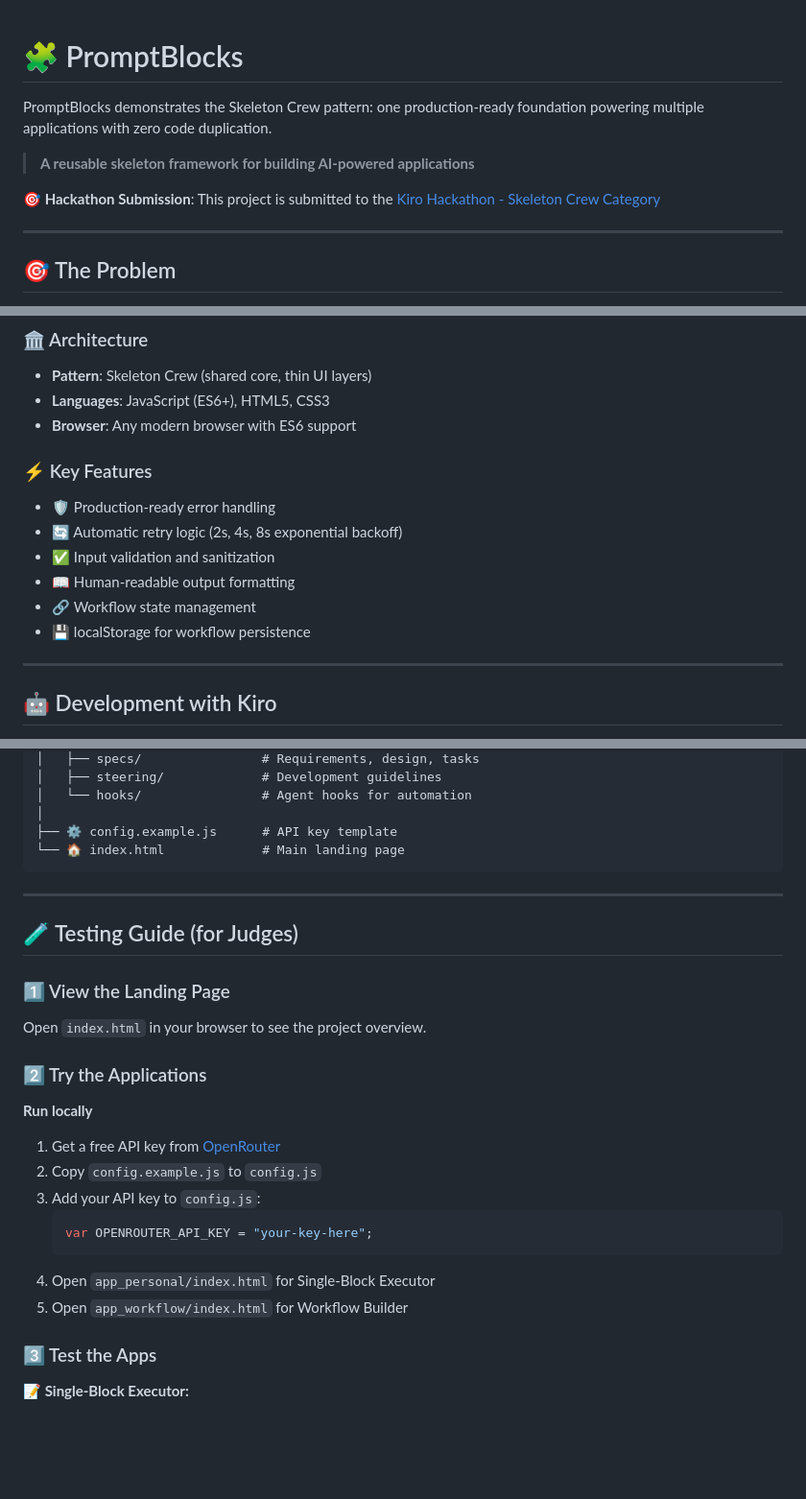
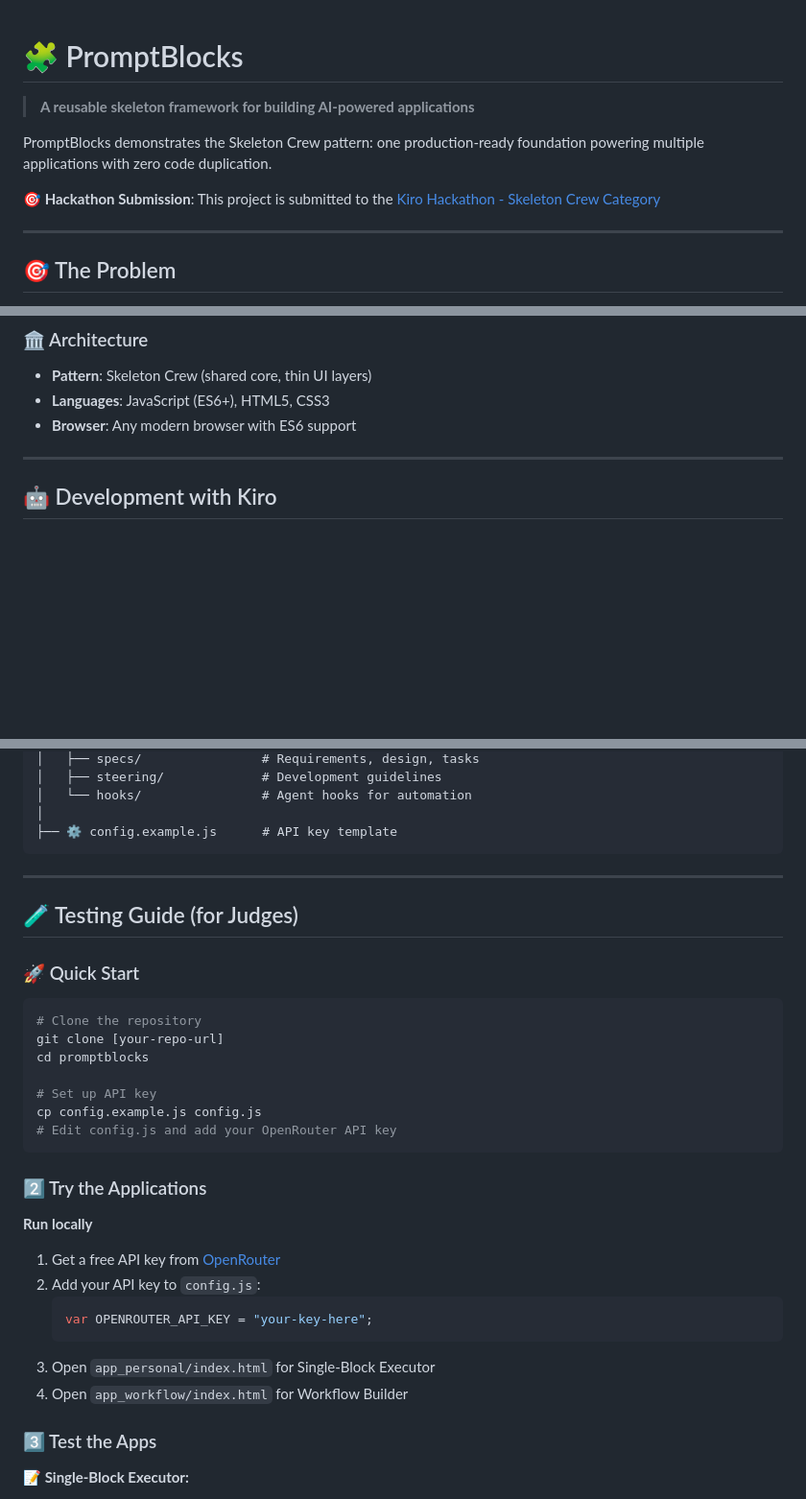
Before and after one commit to Adamderbel/Prompt-Blocks, a Markdown page: README.md, 3 parts joined by grey strips. Shown at 96% size. Drawn GitHub-style; blank space fills up the shorter version.

````diff
--- a/README.md
+++ b/README.md
@@ -1,6 +1,6 @@
 # 🧩 PromptBlocks
+> **A reusable skeleton framework for building AI-powered applications**
 
 PromptBlocks demonstrates the Skeleton Crew pattern: one production-ready foundation powering multiple applications with zero code duplication.
 
-> **A reusable skeleton framework for building AI-powered applications**
 
@@ -124,13 +124,6 @@ Adding a new transformation block takes 5 minutes:
 - **Languages**: JavaScript (ES6+), HTML5, CSS3
 - **Browser**: Any modern browser with ES6 support
 
-### ⚡ Key Features
-- 🛡️ Production-ready error handling
-- 🔄 Automatic retry logic (2s, 4s, 8s exponential backoff)
-- ✅ Input validation and sanitization
-- 📖 Human-readable output formatting
-- 🔗 Workflow state management
-- 💾 localStorage for workflow persistence
 
 ---
 
@@ -189,27 +182,33 @@ promptblocks/
 │   └── hooks/                # Agent hooks for automation
 │
 ├── ⚙️ config.example.js      # API key template
-└── 🏠 index.html             # Main landing page
 ```
 
 ---
 
 ## 🧪 Testing Guide (for Judges)
 
-### 1️⃣ View the Landing Page
-Open `index.html` in your browser to see the project overview.
+### 🚀 Quick Start
+```bash
+# Clone the repository
+git clone [your-repo-url]
+cd promptblocks
+
+# Set up API key
+cp config.example.js config.js
+# Edit config.js and add your OpenRouter API key
+```
 
 ### 2️⃣ Try the Applications
 
 **Run locally**
 1. Get a free API key from [OpenRouter](https://openrouter.ai/keys)
-2. Copy `config.example.js` to `config.js`
-3. Add your API key to `config.js`:
+2. Add your API key to `config.js`:
    ```javascript
    var OPENROUTER_API_KEY = "your-key-here";
    ```
-4. Open `app_personal/index.html` for Single-Block Executor
-5. Open `app_workflow/index.html` for Workflow Builder
+3. Open `app_personal/index.html` for Single-Block Executor
+4. Open `app_workflow/index.html` for Workflow Builder
 
 ### 3️⃣ Test the Apps
 
````
Also changed, not shown: other parts of README.md (+1 -52 lines).
